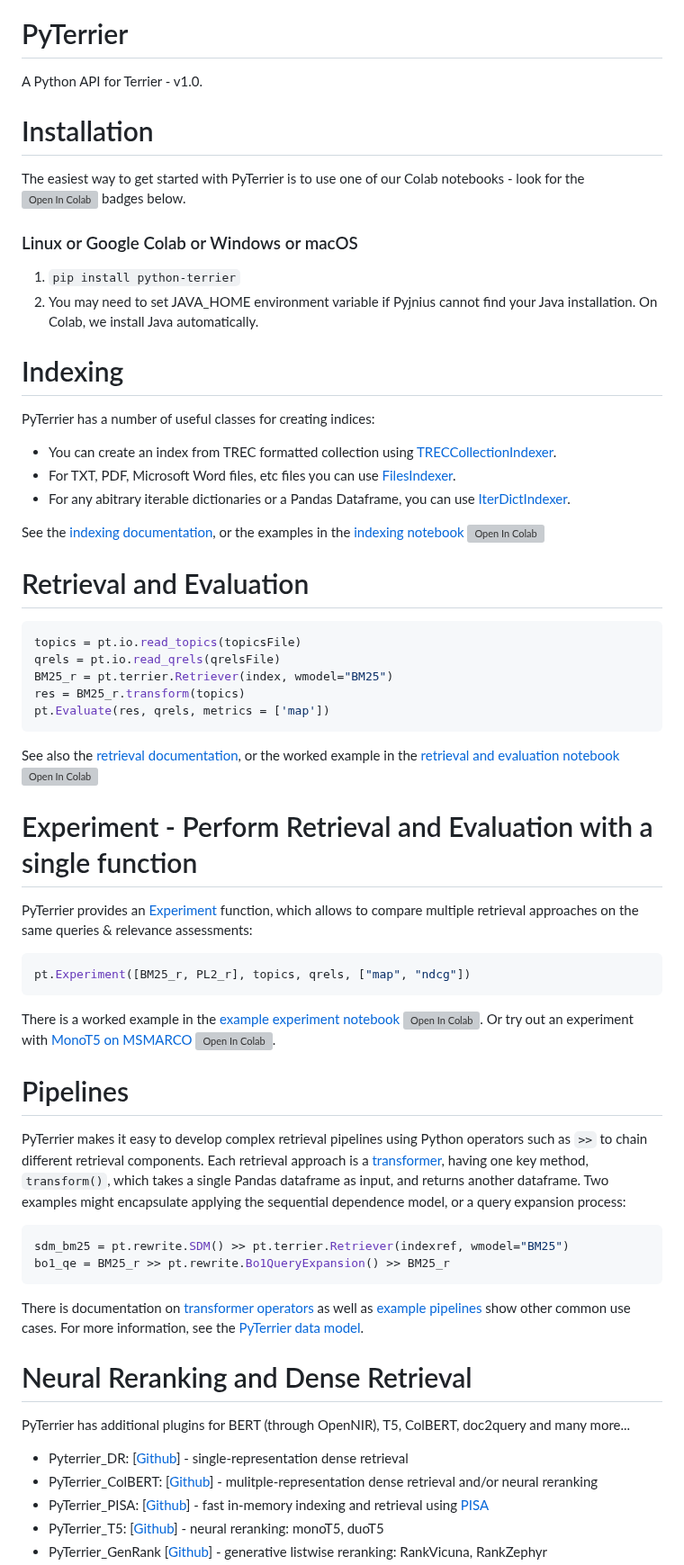
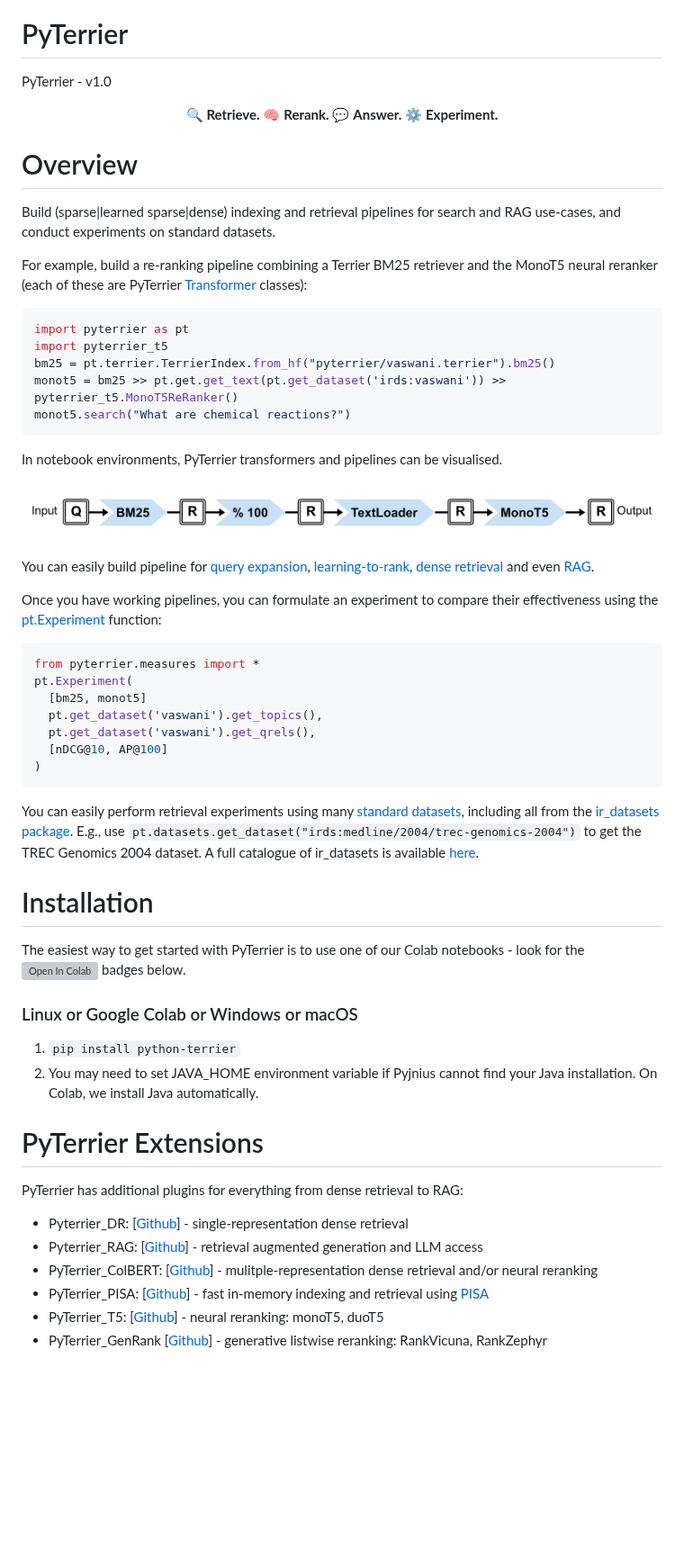
Before and after one commit to terrier-org/pyterrier, a Markdown page: README.md, the part around one of its changes. Shown at 90% size. Rendered like a GitHub page; pictures changed too: image.png (added); blank space fills up the shorter version; grey boxes are pictures that could not be loaded.

Commit message:
totally new README

````diff
--- a/README.md
+++ b/README.md
@@ -5,7 +5,47 @@
 
 # PyTerrier
 
-A Python API for Terrier - v1.0.
+PyTerrier - v1.0
+
+<p align="center">
+  🔍 <b>Retrieve.</b> 🧠 <b>Rerank.</b> 💬 <b>Answer.</b> ⚙️ <b>Experiment.</b>
+</p>
+
+
+# Overview
+
+Build (sparse|learned sparse|dense) indexing and retrieval pipelines for search and RAG use-cases, and conduct experiments on standard datasets.
+
+For example, build a re-ranking pipeline combining a Terrier BM25 retriever and the MonoT5 neural reranker (each of these are PyTerrier [Transformer](https://pyterrier.readthedocs.io/en/latest/transformer.html) classes):
+
+```python
+import pyterrier as pt
+import pyterrier_t5
+bm25 = pt.terrier.TerrierIndex.from_hf("pyterrier/vaswani.terrier").bm25()
+monot5 = bm25 >> pt.get.get_text(pt.get_dataset('irds:vaswani')) >> pyterrier_t5.MonoT5ReRanker()
+monot5.search("What are chemical reactions?")
+```
+
+In notebook environments, PyTerrier transformers and pipelines can be visualised.
+
+![Schematic of BM25 >> MonoT5ReRanker](image.png)
+
+You can easily build pipeline for [query expansion](https://pyterrier.readthedocs.io/en/latest/rewrite.html), [learning-to-rank](https://pyterrier.readthedocs.io/en/latest/ltr.html), [dense retrieval](https://pyterrier.readthedocs.io/en/latest/ext/pyterrier-dr/overview.html) and even [RAG](https://pyterrier.readthedocs.io/en/latest/ext/pyterrier-rag/index.html).
+
+Once you have working pipelines, you can formulate an experiment to compare their effectiveness using the [pt.Experiment](https://pyterrier.readthedocs.io/en/latest/experiments.html) function:
+```python
+from pyterrier.measures import *
+pt.Experiment(
+  [bm25, monot5]
+  pt.get_dataset('vaswani').get_topics(),
+  pt.get_dataset('vaswani').get_qrels(),
+  [nDCG@10, AP@100]
+)
+```
+
+You can easily perform retrieval experiments using many [standard datasets](https://pyterrier.readthedocs.io/en/latest/datasets.html), including all from the [ir_datasets package](https://github.com/allenai/ir_datasets). E.g., use `pt.datasets.get_dataset("irds:medline/2004/trec-genomics-2004")`
+to get the TREC Genomics 2004 dataset. A full catalogue of ir_datasets is available [here](https://ir-datasets.com/all.html).
+
 
 # Installation
 
@@ -15,52 +55,12 @@ The easiest way to get started with PyTerrier is to use one of our Colab noteboo
 1. `pip install python-terrier`
 2. You may need to set JAVA_HOME environment variable if Pyjnius cannot find your Java installation. On Colab, we install Java automatically.
 
+# PyTerrier Extensions
 
-# Indexing
+PyTerrier has additional plugins for everything from dense retrieval to RAG:
 
-PyTerrier has a number of useful classes for creating indices:
-
- - You can create an index from TREC formatted collection using [TRECCollectionIndexer](https://pyterrier.readthedocs.io/en/latest/terrier-indexing.html#treccollectionindexer).
- - For TXT, PDF, Microsoft Word files, etc files you can use [FilesIndexer](https://pyterrier.readthedocs.io/en/latest/terrier-indexing.html#filesindexer).
- - For any abitrary iterable dictionaries or a Pandas Dataframe, you can use [IterDictIndexer](https://pyterrier.readthedocs.io/en/latest/terrier-indexing.html#iterdictindexer).
-
-See the [indexing documentation](https://pyterrier.readthedocs.io/en/latest/terrier-indexing.html), or the examples in the [indexing notebook](examples/notebooks/indexing.ipynb) [![Open In Colab](https://colab.research.google.com/assets/colab-badge.svg)](https://colab.research.google.com/github/terrier-org/pyterrier/blob/master/examples/notebooks/indexing.ipynb)
-
-# Retrieval and Evaluation
-
-```python
-topics = pt.io.read_topics(topicsFile)
-qrels = pt.io.read_qrels(qrelsFile)
-BM25_r = pt.terrier.Retriever(index, wmodel="BM25")
-res = BM25_r.transform(topics)
-pt.Evaluate(res, qrels, metrics = ['map'])
-```
-
-See also the [retrieval documentation](https://pyterrier.readthedocs.io/en/latest/terrier-retrieval.html), or the worked example in the [retrieval and evaluation notebook](examples/notebooks/retrieval_and_evaluation.ipynb) [![Open In Colab](https://colab.research.google.com/assets/colab-badge.svg)](https://colab.research.google.com/github/terrier-org/pyterrier/blob/master/examples/notebooks/retrieval_and_evaluation.ipynb)
-
-# Experiment - Perform Retrieval and Evaluation with a single function
-PyTerrier provides an [Experiment](https://pyterrier.readthedocs.io/en/latest/experiments.html) function, which allows to compare multiple retrieval approaches on the same queries & relevance assessments:
-
-```python
-pt.Experiment([BM25_r, PL2_r], topics, qrels, ["map", "ndcg"])
-```
-
-There is a worked example in the [example experiment notebook](examples/notebooks/experiment.ipynb) [![Open In Colab](https://colab.research.google.com/assets/colab-badge.svg)](https://colab.research.google.com/github/terrier-org/pyterrier/blob/master/examples/notebooks/experiment.ipynb). Or try out an experiment with [MonoT5 on MSMARCO](examples/experiments/msmarco_BM25_MonoT5.ipynb) [![Open In Colab](https://colab.research.google.com/assets/colab-badge.svg)](https://colab.research.google.com/github/terrier-org/pyterrier/blob/master/examples/notebooks/msmarco_BM25_MonoT5.ipynb).
-
-# Pipelines
-
-PyTerrier makes it easy to develop complex retrieval pipelines using Python operators such as `>>` to chain different retrieval components. Each retrieval approach is a [transformer](https://pyterrier.readthedocs.io/en/latest/transformer.html), having one key method, `transform()`, which takes a single Pandas dataframe as input, and returns another dataframe. Two examples might encapsulate applying the sequential dependence model, or a query expansion process:
-```python
-sdm_bm25 = pt.rewrite.SDM() >> pt.terrier.Retriever(indexref, wmodel="BM25")
-bo1_qe = BM25_r >> pt.rewrite.Bo1QueryExpansion() >> BM25_r
-```
-
-There is documentation on [transformer operators](https://pyterrier.readthedocs.io/en/latest/operators.html) as well as [example pipelines](https://pyterrier.readthedocs.io/en/latest/pipeline_examples.html) show other common use cases. For more information, see the [PyTerrier data model](https://pyterrier.readthedocs.io/en/latest/datamodel.html).
-
-# Neural Reranking and Dense Retrieval
-
-PyTerrier has additional plugins for BERT (through OpenNIR), T5, ColBERT, doc2query and many more...
  - Pyterrier_DR: [[Github](https://github.com/terrierteam/pyterrier_colbert)] - single-representation dense retrieval
+ - Pyterrier_RAG: [[Github](https://github.com/terrierteam/pyterrier_rag)] - retrieval augmented generation and LLM access
  - PyTerrier_ColBERT: [[Github](https://github.com/terrierteam/pyterrier_colbert)] - mulitple-representation dense retrieval and/or neural reranking
  - PyTerrier_PISA: [[Github](https://github.com/terrierteam/pyterrier_pisa)] - fast in-memory indexing and retrieval using [PISA](https://github.com/pisa-engine/pisa)
  - PyTerrier_T5: [[Github](https://github.com/terrierteam/pyterrier_t5)] - neural reranking: monoT5, duoT5
````
Also changed, not shown: other parts of README.md (+0 -56 lines).
